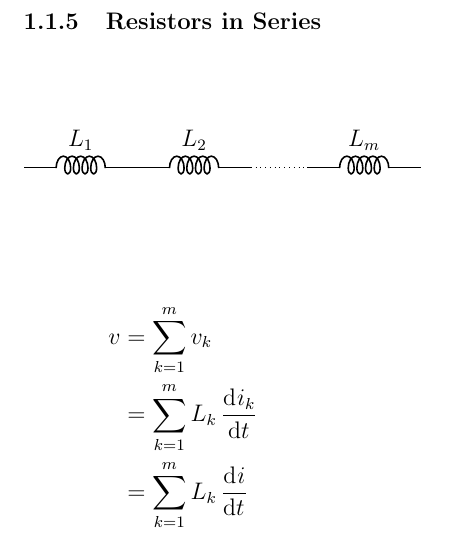
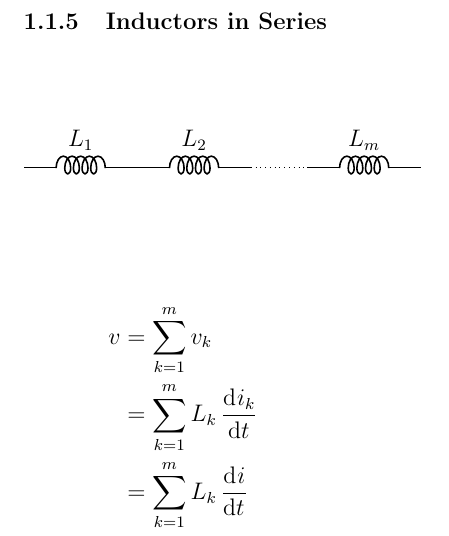
Before and after one commit to nahmias22/Introduction-to-Electrical-Engineering, a LaTeX document (Notes/Notes.tex): part of page 22 of 26, cut so that both start at the same text. Compiled offline with pdfLaTeX.

Commit message:
Corrected mistake
Resistors in series -> Inductors in series

```diff
--- a/Notes/Notes.tex
+++ b/Notes/Notes.tex
@@ -703,7 +703,7 @@ Therefore, the wave representing the current in the circuit will be made up of o
 	\therefore \dfrac{1}{C} &= \sum_{k = 1}^{m} \dfrac{1}{C_k}
 \end{align*}
 
-\subsubsection{Resistors in Series}
+\subsubsection{Inductors in Series}
 
 \begin{figure}[H]
 	\begin{tikzpicture}
```
